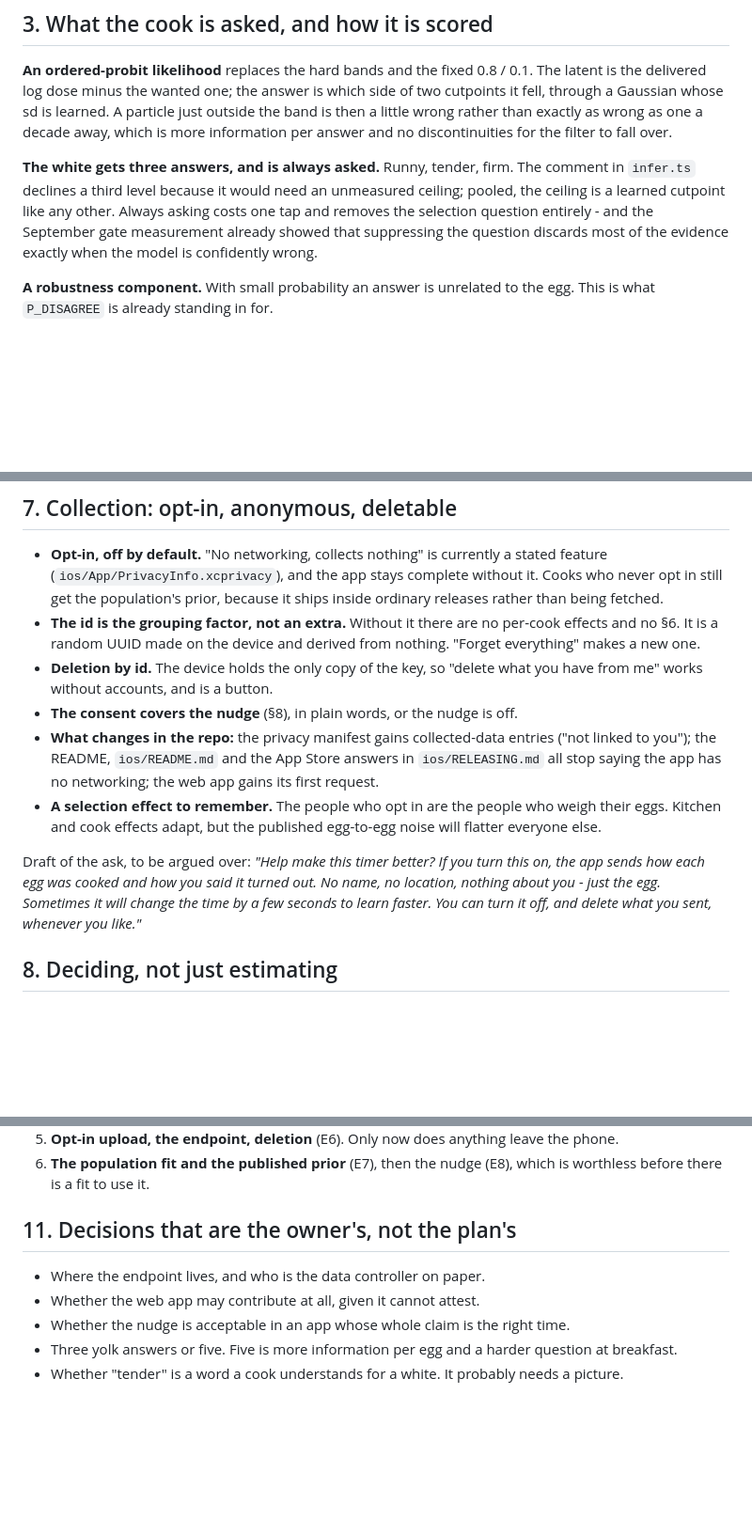
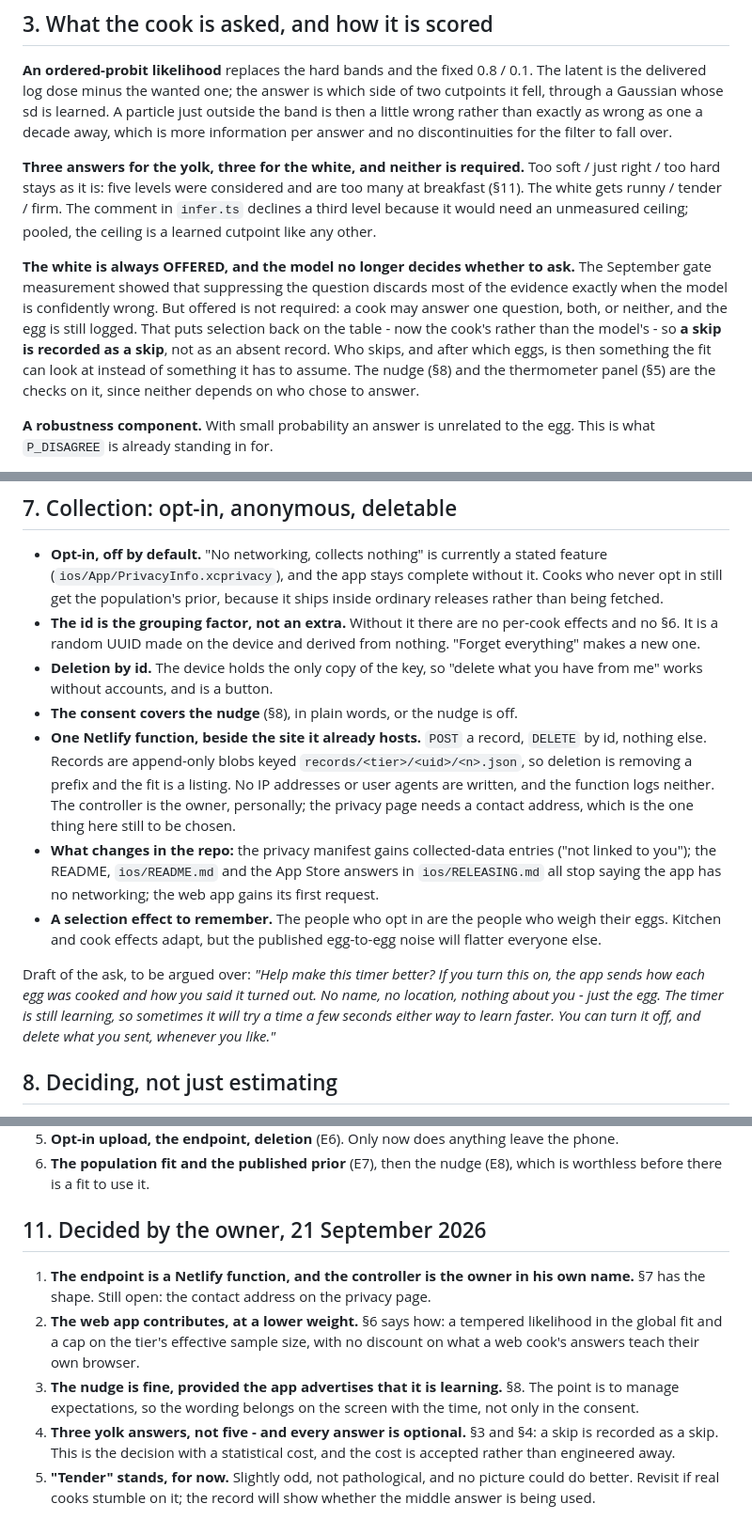
Before and after one commit to danmackinlay/actual_egg_timer, a Markdown page: INFERENCE.md, 3 parts joined by grey strips. Shown at 94% size. Drawn GitHub-style; blank space fills up the shorter version.

Commit message:
Five decisions, taken, and what each one costs
The endpoint is a Netlify function in the owner's own name. The web app
contributes under a tempered likelihood and a capped effective sample
size, with no discount on what a cook teaches their own browser. The
nudge stays, on condition the app says it is still learning wherever it
shows a time. Three yolk answers, not five, and every answer optional -
so a skip is recorded as a skip, because the selection that an
always-asked white removed is now the cook's to reintroduce. "Tender"
stands.

E6 is unblocked; what remains open is a contact address for the privacy
page.

Co-Authored-By: Claude Fable 5.1 <noreply@anthropic.com>

```diff
--- a/INFERENCE.md
+++ b/INFERENCE.md
@@ -99,12 +99,21 @@ particle just outside the band is then a little wrong rather than exactly as
 wrong as one a decade away, which is more information per answer and no
 discontinuities for the filter to fall over.
 
-**The white gets three answers, and is always asked.** Runny, tender, firm. The
+**Three answers for the yolk, three for the white, and neither is required.**
+Too soft / just right / too hard stays as it is: five levels were considered and
+are too many at breakfast (§11). The white gets runny / tender / firm. The
 comment in `infer.ts` declines a third level because it would need an unmeasured
-ceiling; pooled, the ceiling is a learned cutpoint like any other. Always asking
-costs one tap and removes the selection question entirely - and the September
-gate measurement already showed that suppressing the question discards most of
-the evidence exactly when the model is confidently wrong.
+ceiling; pooled, the ceiling is a learned cutpoint like any other.
+
+**The white is always OFFERED, and the model no longer decides whether to ask.**
+The September gate measurement showed that suppressing the question discards
+most of the evidence exactly when the model is confidently wrong. But offered is
+not required: a cook may answer one question, both, or neither, and the egg is
+still logged. That puts selection back on the table - now the cook's rather than
+the model's - so **a skip is recorded as a skip**, not as an absent record. Who
+skips, and after which eggs, is then something the fit can look at instead of
+something it has to assume. The nudge (§8) and the thermometer panel (§5) are
+the checks on it, since neither depends on who chose to answer.
 
 **A robustness component.** With small probability an answer is unrelated to the
 egg. This is what `P_DISAGREE` is already standing in for.
@@ -220,6 +239,12 @@ carelessness, which the first paragraph handles.
 - **Deletion by id.** The device holds the only copy of the key, so "delete what
   you have from me" works without accounts, and is a button.
 - **The consent covers the nudge** (§8), in plain words, or the nudge is off.
+- **One Netlify function, beside the site it already hosts.** `POST` a record,
+  `DELETE` by id, nothing else. Records are append-only blobs keyed
+  `records/<tier>/<uid>/<n>.json`, so deletion is removing a prefix and the fit
+  is a listing. No IP addresses or user agents are written, and the function
+  logs neither. The controller is the owner, personally; the privacy page needs
+  a contact address, which is the one thing here still to be chosen.
 - **What changes in the repo:** the privacy manifest gains collected-data
   entries ("not linked to you"); the README, `ios/README.md` and the App Store
   answers in `ios/RELEASING.md` all stop saying the app has no networking; the
@@ -230,9 +255,9 @@ carelessness, which the first paragraph handles.
 
 Draft of the ask, to be argued over: *"Help make this timer better? If you turn
 this on, the app sends how each egg was cooked and how you said it turned out.
-No name, no location, nothing about you - just the egg. Sometimes it will change
-the time by a few seconds to learn faster. You can turn it off, and delete what
-you sent, whenever you like."*
+No name, no location, nothing about you - just the egg. The timer is still
+learning, so sometimes it will try a time a few seconds either way to learn
+faster. You can turn it off, and delete what you sent, whenever you like."*
 
 ## 8. Deciding, not just estimating
 
@@ -284,12 +314,20 @@ you sent, whenever you like."*
 6. **The population fit and the published prior** (E7), then the nudge (E8),
    which is worthless before there is a fit to use it.
 
-## 11. Decisions that are the owner's, not the plan's
+## 11. Decided by the owner, 21 September 2026
 
-- Where the endpoint lives, and who is the data controller on paper.
-- Whether the web app may contribute at all, given it cannot attest.
-- Whether the nudge is acceptable in an app whose whole claim is the right time.
-- Three yolk answers or five. Five is more information per egg and a harder
-  question at breakfast.
-- Whether "tender" is a word a cook understands for a white. It probably needs a
-  picture.
+1. **The endpoint is a Netlify function, and the controller is the owner in his
+   own name.** §7 has the shape. Still open: the contact address on the privacy
+   page.
+2. **The web app contributes, at a lower weight.** §6 says how: a tempered
+   likelihood in the global fit and a cap on the tier's effective sample size,
+   with no discount on what a web cook's answers teach their own browser.
+3. **The nudge is fine, provided the app advertises that it is learning.** §8.
+   The point is to manage expectations, so the wording belongs on the screen
+   with the time, not only in the consent.
+4. **Three yolk answers, not five - and every answer is optional.** §3 and §4:
+   a skip is recorded as a skip. This is the decision with a statistical cost,
+   and the cost is accepted rather than engineered away.
+5. **"Tender" stands, for now.** Slightly odd, not pathological, and no picture
+   could do better. Revisit if real cooks stumble on it; the record will show
+   whether the middle answer is being used.
```
Also changed, not shown: other parts of INFERENCE.md (+18 -3 lines), PLAN.md (+8 -3 lines).
